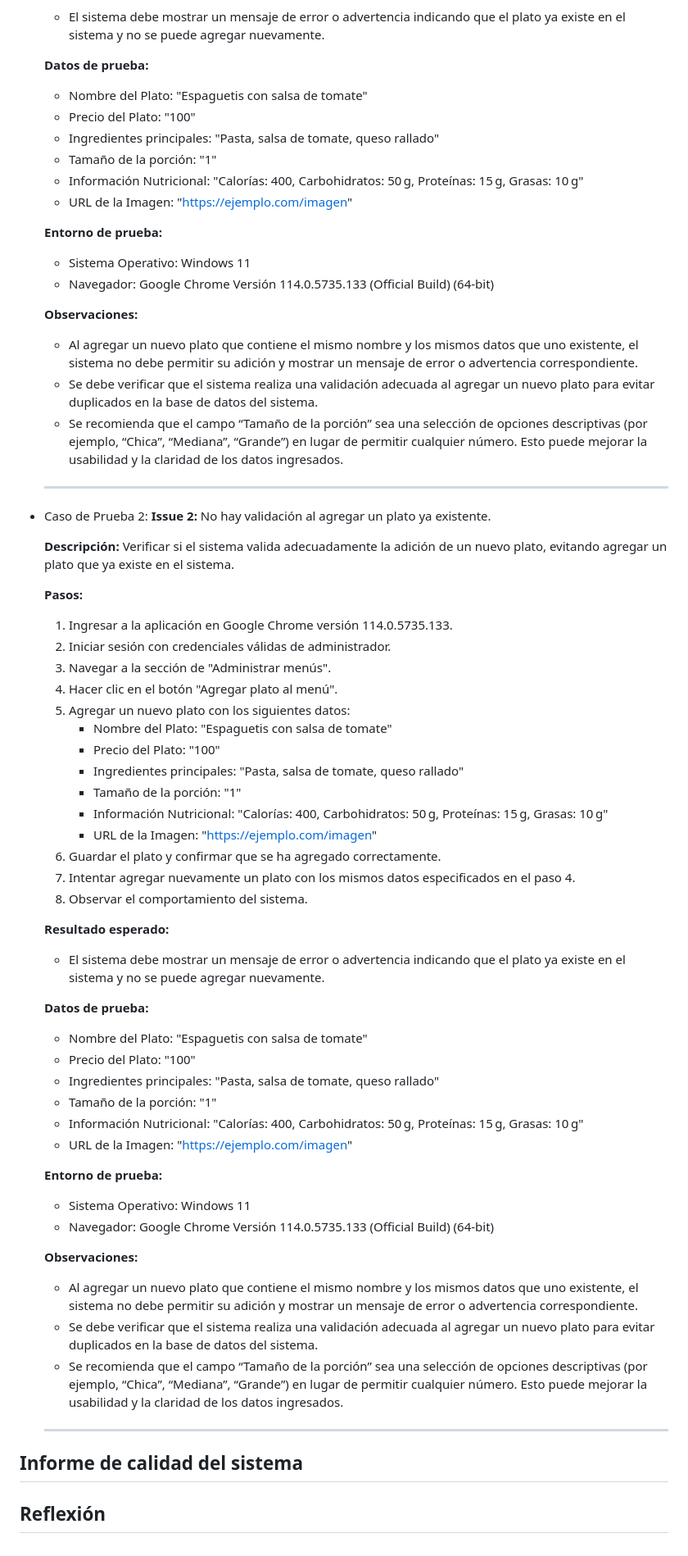
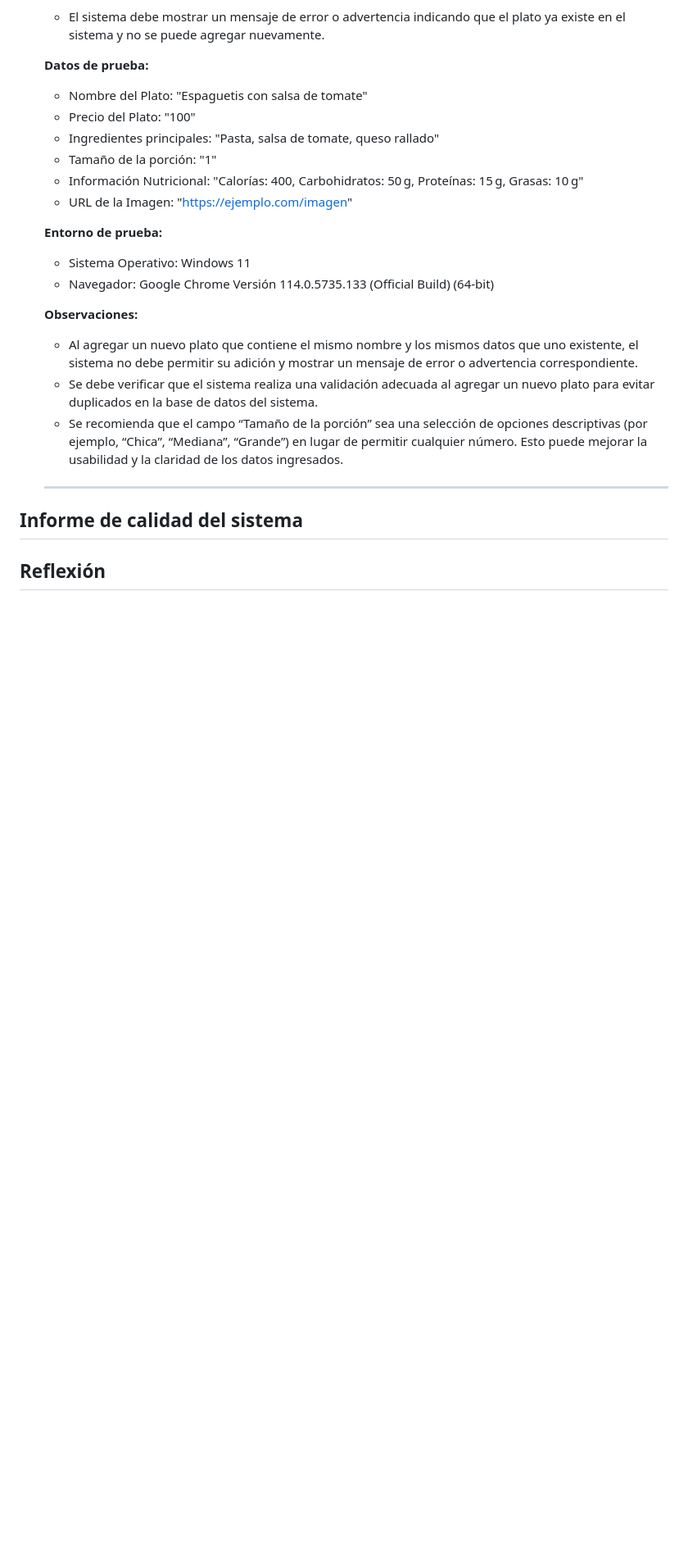
Before and after one commit to ORT-FIS-2023S1/obligatorio-borjas-martinez, a Markdown page: docs/2b_testing.md, the part around the change. Shown: that part at 82% size. GitHub-like rendering; blank space fills up the shorter version.

Commit message:
docs(informe/testing): remove caso de pruea 1 duplicado

```diff
--- a/docs/2b_testing.md
+++ b/docs/2b_testing.md
@@ -61,48 +61,6 @@ Proyecto asignado: [link](https://github.com/ORT-FIS-2023S1/obligatorio-techera-
       - Se recomienda que el campo “Tamaño de la porción” sea una selección de opciones descriptivas (por ejemplo, “Chica”, “Mediana”, “Grande”) en lugar de permitir cualquier número. Esto puede mejorar la usabilidad y la claridad de los datos ingresados.
     ---
 
-  - Caso de Prueba 2: **Issue 2:** No hay validación al agregar un plato ya existente.
-
-    **Descripción:**
-    Verificar si el sistema valida adecuadamente la adición de un nuevo plato, evitando agregar un plato que ya existe en el sistema.
-
-    **Pasos:**
-    1. Ingresar a la aplicación en Google Chrome versión 114.0.5735.133.
-    2. Iniciar sesión con credenciales válidas de administrador.
-    3. Navegar a la sección de "Administrar menús".
-    4. Hacer clic en el botón "Agregar plato al menú".
-    5. Agregar un nuevo plato con los siguientes datos:
-        - Nombre del Plato: "Espaguetis con salsa de tomate"
-        - Precio del Plato: "100"
-        - Ingredientes principales: "Pasta, salsa de tomate, queso rallado"
-        - Tamaño de la porción: "1"
-        - Información Nutricional: "Calorías: 400, Carbohidratos: 50 g, Proteínas: 15 g, Grasas: 10 g"
-        - URL de la Imagen: "https://ejemplo.com/imagen"
-    6. Guardar el plato y confirmar que se ha agregado correctamente.
-    7. Intentar agregar nuevamente un plato con los mismos datos especificados en el paso 4.
-    8. Observar el comportamiento del sistema.
-
-    **Resultado esperado:**
-    - El sistema debe mostrar un mensaje de error o advertencia indicando que el plato ya existe en el sistema y no se puede agregar nuevamente.
-
-    **Datos de prueba:**
-    - Nombre del Plato: "Espaguetis con salsa de tomate"
-    - Precio del Plato: "100"
-    - Ingredientes principales: "Pasta, salsa de tomate, queso rallado"
-    - Tamaño de la porción: "1"
-    - Información Nutricional: "Calorías: 400, Carbohidratos: 50 g, Proteínas: 15 g, Grasas: 10 g"
-    - URL de la Imagen: "https://ejemplo.com/imagen"
-
-    **Entorno de prueba:**
-    - Sistema Operativo: Windows 11
-    - Navegador: Google Chrome Versión 114.0.5735.133 (Official Build) (64-bit)
-
-    **Observaciones:**
-      - Al agregar un nuevo plato que contiene el mismo nombre y los mismos datos que uno existente, el sistema no debe permitir su adición y mostrar un mensaje de error o advertencia correspondiente.
-      - Se debe verificar que el sistema realiza una validación adecuada al agregar un nuevo plato para evitar duplicados en la base de datos del sistema.
-      - Se recomienda que el campo “Tamaño de la porción” sea una selección de opciones descriptivas (por ejemplo, “Chica”, “Mediana”, “Grande”) en lugar de permitir cualquier número. Esto puede mejorar la usabilidad y la claridad de los datos ingresados.
-    ---
-
 ## Informe de calidad del sistema
 
 ## Reflexión
```
